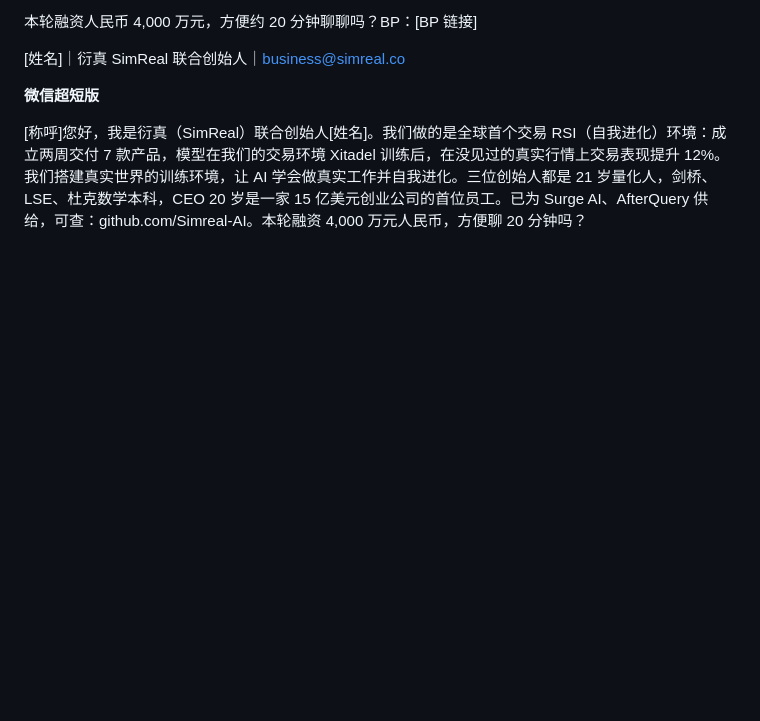
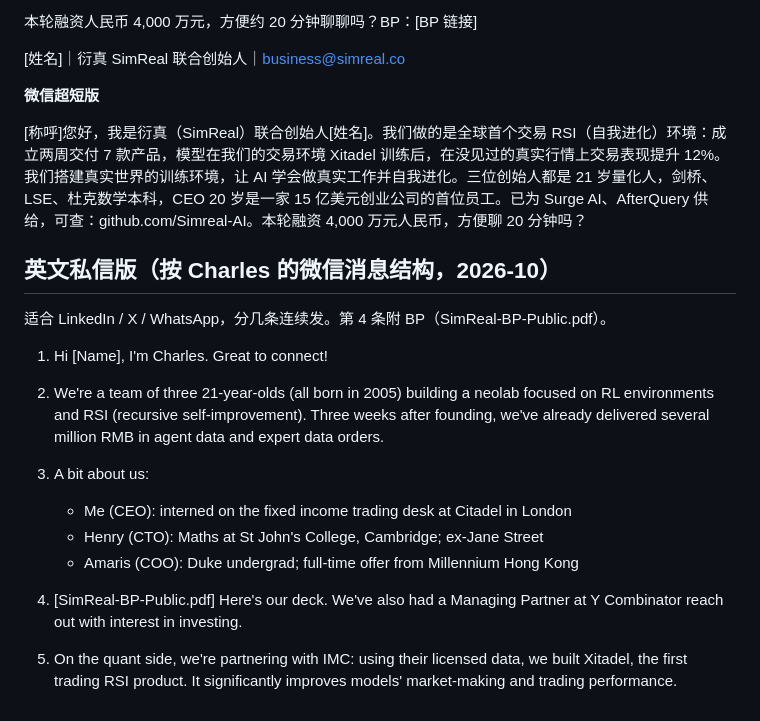
Before and after one commit to wangchen0802/outreaching, a Markdown page: ops/templates-dm.md, the part around the change. GitHub-like rendering; blank space fills up the shorter version.

Commit message:
Add an English DM sequence following Charles's WeChat structure
Co-Authored-By: Claude Opus 5.5 <noreply@anthropic.com>
Claude-Session: https://claude.ai/code/session_01V2WBTUaYVg19XogRfpJJ3d

```diff
--- a/ops/templates-dm.md
+++ b/ops/templates-dm.md
@@ -132,3 +132,20 @@ Hi [Name], [one line about them]. SimReal is the world's first RSI loop for trad
 **微信超短版**
 
 [称呼]您好，我是衍真（SimReal）联合创始人[姓名]。我们做的是全球首个交易 RSI（自我进化）环境：成立两周交付 7 款产品，模型在我们的交易环境 Xitadel 训练后，在没见过的真实行情上交易表现提升 12%。我们搭建真实世界的训练环境，让 AI 学会做真实工作并自我进化。三位创始人都是 21 岁量化人，剑桥、LSE、杜克数学本科，CEO 20 岁是一家 15 亿美元创业公司的首位员工。已为 Surge AI、AfterQuery 供给，可查：github.com/Simreal-AI。本轮融资 4,000 万元人民币，方便聊 20 分钟吗？
+
+## 英文私信版（按 Charles 的微信消息结构，2026-10）
+
+适合 LinkedIn / X / WhatsApp，分几条连续发。第 4 条附 BP（SimReal-BP-Public.pdf）。
+
+1. Hi [Name], I'm Charles. Great to connect!
+
+2. We're a team of three 21-year-olds (all born in 2005) building a neolab focused on RL environments and RSI (recursive self-improvement). Three weeks after founding, we've already delivered several million RMB in agent data and expert data orders.
+
+3. A bit about us:
+   - Me (CEO): interned on the fixed income trading desk at Citadel in London
+   - Henry (CTO): Maths at St John's College, Cambridge; ex-Jane Street
+   - Amaris (COO): Duke undergrad; full-time offer from Millennium Hong Kong
+
+4. [SimReal-BP-Public.pdf] Here's our deck. We've also had a Managing Partner at Y Combinator reach out with interest in investing.
+
+5. On the quant side, we're partnering with IMC: using their licensed data, we built Xitadel, the first trading RSI product. It significantly improves models' market-making and trading performance.
```
